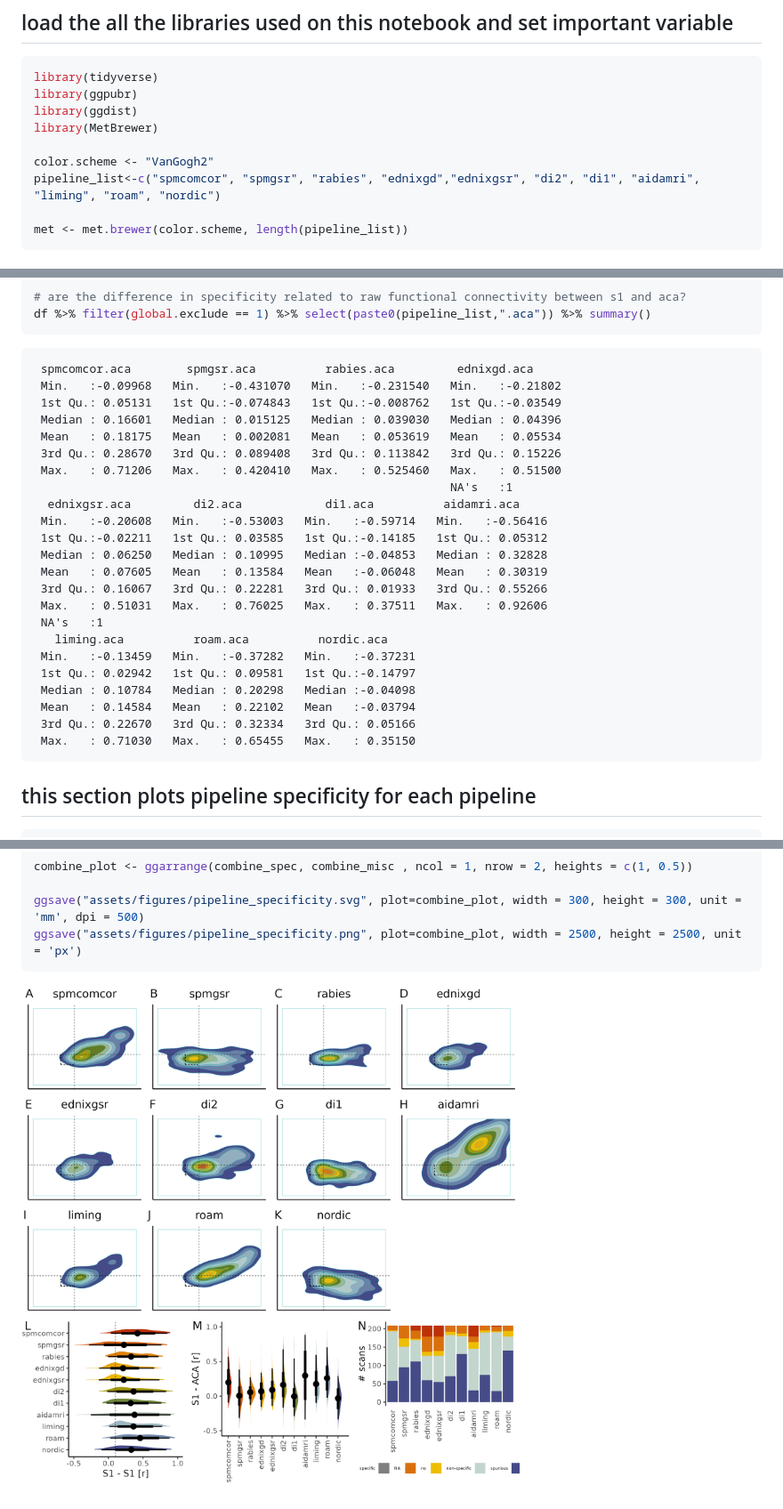
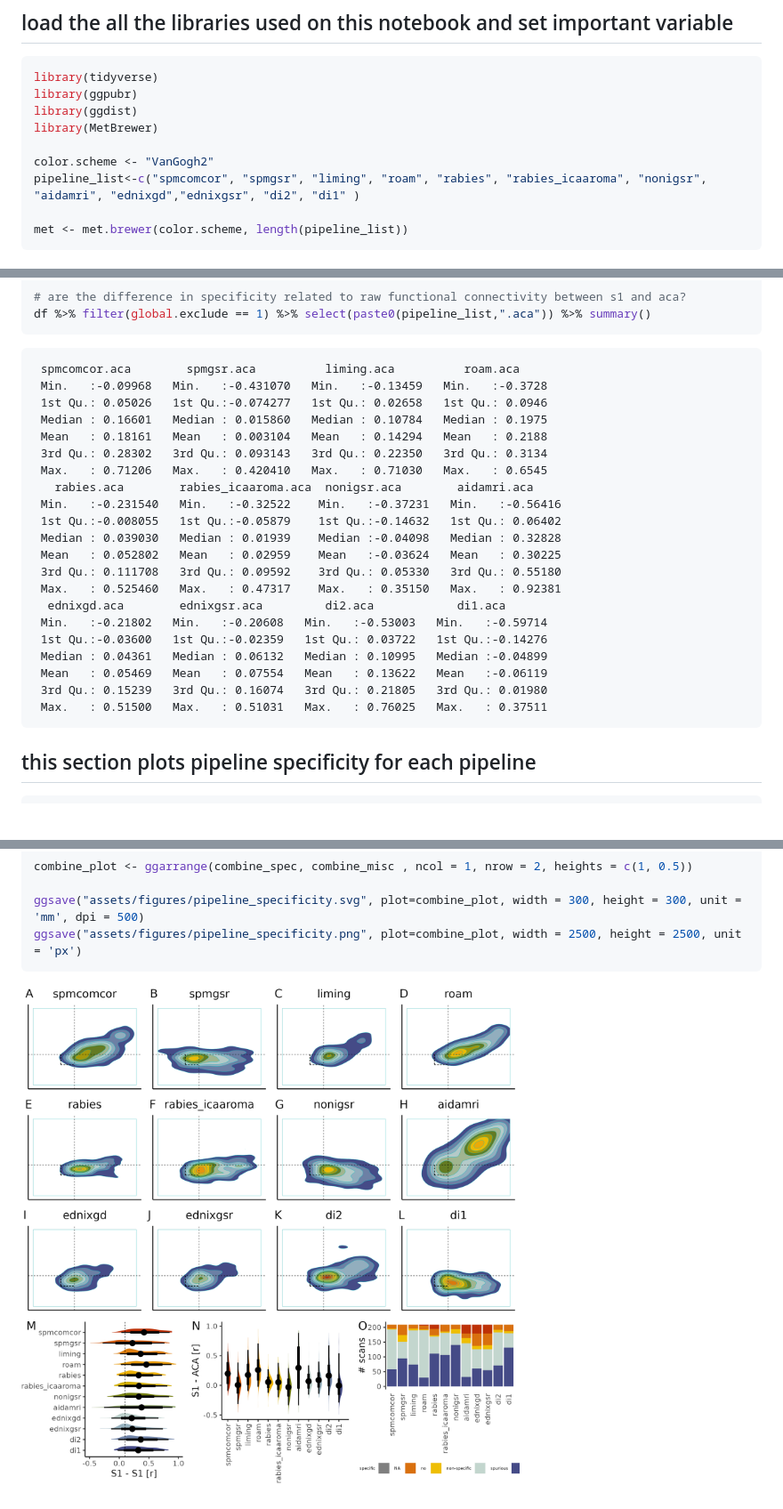
Before and after one commit to grandjeanlab/multiverse, a Markdown page: specificity.md, 3 parts joined by grey strips. Shown: that part at 89% size. GitHub-like rendering; pictures changed too: assets/figures/pipeline_specificity.png; blank space fills up the shorter version.

````diff
--- a/specificity.md
+++ b/specificity.md
@@ -11,7 +11,7 @@ library(ggdist)
 library(MetBrewer)
 
 color.scheme <- "VanGogh2"
-pipeline_list<-c("spmcomcor", "spmgsr", "rabies", "ednixgd","ednixgsr", "di2", "di1", "aidamri", "liming", "roam", "nordic")
+pipeline_list<-c("spmcomcor", "spmgsr", "liming", "roam", "rabies", "rabies_icaaroma", "nonigsr", "aidamri", "ednixgd","ednixgsr", "di2", "di1" )
 
 met <- met.brewer(color.scheme, length(pipeline_list))
 ```
@@ -186,30 +179,27 @@ df %>% filter(global.exclude == 1) %>% select(paste0(pipeline_list,".s1")) %>% s
 df %>% filter(global.exclude == 1) %>% select(paste0(pipeline_list,".aca")) %>% summary()
 ```
 
-     spmcomcor.aca        spmgsr.aca          rabies.aca         ednixgd.aca
-     Min.   :-0.09968   Min.   :-0.431070   Min.   :-0.231540   Min.   :-0.21802
-     1st Qu.: 0.05131   1st Qu.:-0.074843   1st Qu.:-0.008762   1st Qu.:-0.03549
-     Median : 0.16601   Median : 0.015125   Median : 0.039030   Median : 0.04396
-     Mean   : 0.18175   Mean   : 0.002081   Mean   : 0.053619   Mean   : 0.05534
-     3rd Qu.: 0.28670   3rd Qu.: 0.089408   3rd Qu.: 0.113842   3rd Qu.: 0.15226
-     Max.   : 0.71206   Max.   : 0.420410   Max.   : 0.525460   Max.   : 0.51500
-                                                                NA's   :1
-      ednixgsr.aca         di2.aca            di1.aca          aidamri.aca
-     Min.   :-0.20608   Min.   :-0.53003   Min.   :-0.59714   Min.   :-0.56416
-     1st Qu.:-0.02211   1st Qu.: 0.03585   1st Qu.:-0.14185   1st Qu.: 0.05312
-     Median : 0.06250   Median : 0.10995   Median :-0.04853   Median : 0.32828
-     Mean   : 0.07605   Mean   : 0.13584   Mean   :-0.06048   Mean   : 0.30319
-     3rd Qu.: 0.16067   3rd Qu.: 0.22281   3rd Qu.: 0.01933   3rd Qu.: 0.55266
-     Max.   : 0.51031   Max.   : 0.76025   Max.   : 0.37511   Max.   : 0.92606
-     NA's   :1
-       liming.aca          roam.aca          nordic.aca
-     Min.   :-0.13459   Min.   :-0.37282   Min.   :-0.37231
-     1st Qu.: 0.02942   1st Qu.: 0.09581   1st Qu.:-0.14797
-     Median : 0.10784   Median : 0.20298   Median :-0.04098
-     Mean   : 0.14584   Mean   : 0.22102   Mean   :-0.03794
-     3rd Qu.: 0.22670   3rd Qu.: 0.32334   3rd Qu.: 0.05166
-     Max.   : 0.71030   Max.   : 0.65455   Max.   : 0.35150
-
+     spmcomcor.aca        spmgsr.aca          liming.aca          roam.aca
+     Min.   :-0.09968   Min.   :-0.431070   Min.   :-0.13459   Min.   :-0.3728
+     1st Qu.: 0.05026   1st Qu.:-0.074277   1st Qu.: 0.02658   1st Qu.: 0.0946
+     Median : 0.16601   Median : 0.015860   Median : 0.10784   Median : 0.1975
+     Mean   : 0.18161   Mean   : 0.003104   Mean   : 0.14294   Mean   : 0.2188
+     3rd Qu.: 0.28302   3rd Qu.: 0.093143   3rd Qu.: 0.22350   3rd Qu.: 0.3134
+     Max.   : 0.71206   Max.   : 0.420410   Max.   : 0.71030   Max.   : 0.6545
+       rabies.aca        rabies_icaaroma.aca  nonigsr.aca        aidamri.aca
+     Min.   :-0.231540   Min.   :-0.32522    Min.   :-0.37231   Min.   :-0.56416
+     1st Qu.:-0.008055   1st Qu.:-0.05879    1st Qu.:-0.14632   1st Qu.: 0.06402
+     Median : 0.039030   Median : 0.01939    Median :-0.04098   Median : 0.32828
+     Mean   : 0.052802   Mean   : 0.02959    Mean   :-0.03624   Mean   : 0.30225
+     3rd Qu.: 0.111708   3rd Qu.: 0.09592    3rd Qu.: 0.05330   3rd Qu.: 0.55180
+     Max.   : 0.525460   Max.   : 0.47317    Max.   : 0.35150   Max.   : 0.92381
+      ednixgd.aca        ednixgsr.aca         di2.aca            di1.aca
+     Min.   :-0.21802   Min.   :-0.20608   Min.   :-0.53003   Min.   :-0.59714
+     1st Qu.:-0.03600   1st Qu.:-0.02359   1st Qu.: 0.03722   1st Qu.:-0.14276
+     Median : 0.04361   Median : 0.06132   Median : 0.10995   Median :-0.04899
+     Mean   : 0.05469   Mean   : 0.07554   Mean   : 0.13622   Mean   :-0.06119
+     3rd Qu.: 0.15239   3rd Qu.: 0.16074   3rd Qu.: 0.21805   3rd Qu.: 0.01980
+     Max.   : 0.51500   Max.   : 0.51031   Max.   : 0.76025   Max.   : 0.37511
 
 ## this section plots pipeline specificity for each pipeline
 
````
Also changed, not shown: other parts of specificity.md (+65 -72 lines), exclusion.md (+15 -1 lines), assets/tmp/specificity.png, 5 other files.
